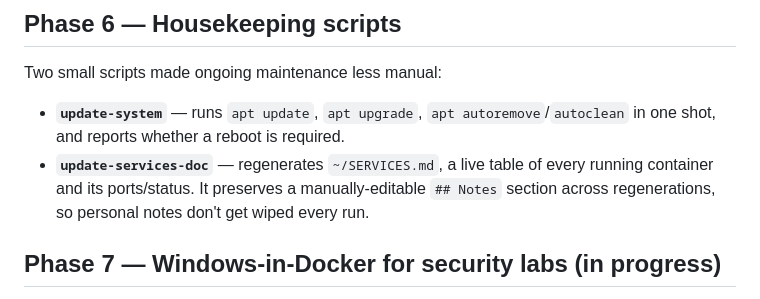
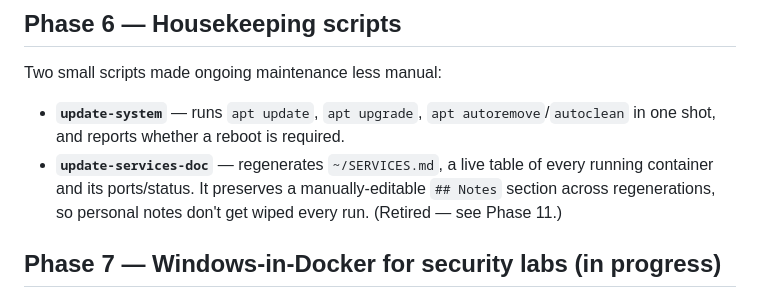
Before and after one commit to darkanon6/ubuntu-server, a Markdown page: README.md, the part around the change. GitHub-like rendering.

Commit message:
Point Phase 6's update-services-doc note forward to its retirement
Co-Authored-By: Claude Sonnet 5 <noreply@anthropic.com>

```diff
--- a/README.md
+++ b/README.md
@@ -68,7 +68,7 @@ Two tools were tried and dropped along the way. **JetBrains Gateway** was set up
 Two small scripts made ongoing maintenance less manual:
 
 - **`update-system`** — runs `apt update`, `apt upgrade`, `apt autoremove`/`autoclean` in one shot, and reports whether a reboot is required.
-- **`update-services-doc`** — regenerates `~/SERVICES.md`, a live table of every running container and its ports/status. It preserves a manually-editable `## Notes` section across regenerations, so personal notes don't get wiped every run.
+- **`update-services-doc`** — regenerates `~/SERVICES.md`, a live table of every running container and its ports/status. It preserves a manually-editable `## Notes` section across regenerations, so personal notes don't get wiped every run. (Retired — see Phase 11.)
 
 ## Phase 7 — Windows-in-Docker for security labs (in progress)
 
```
